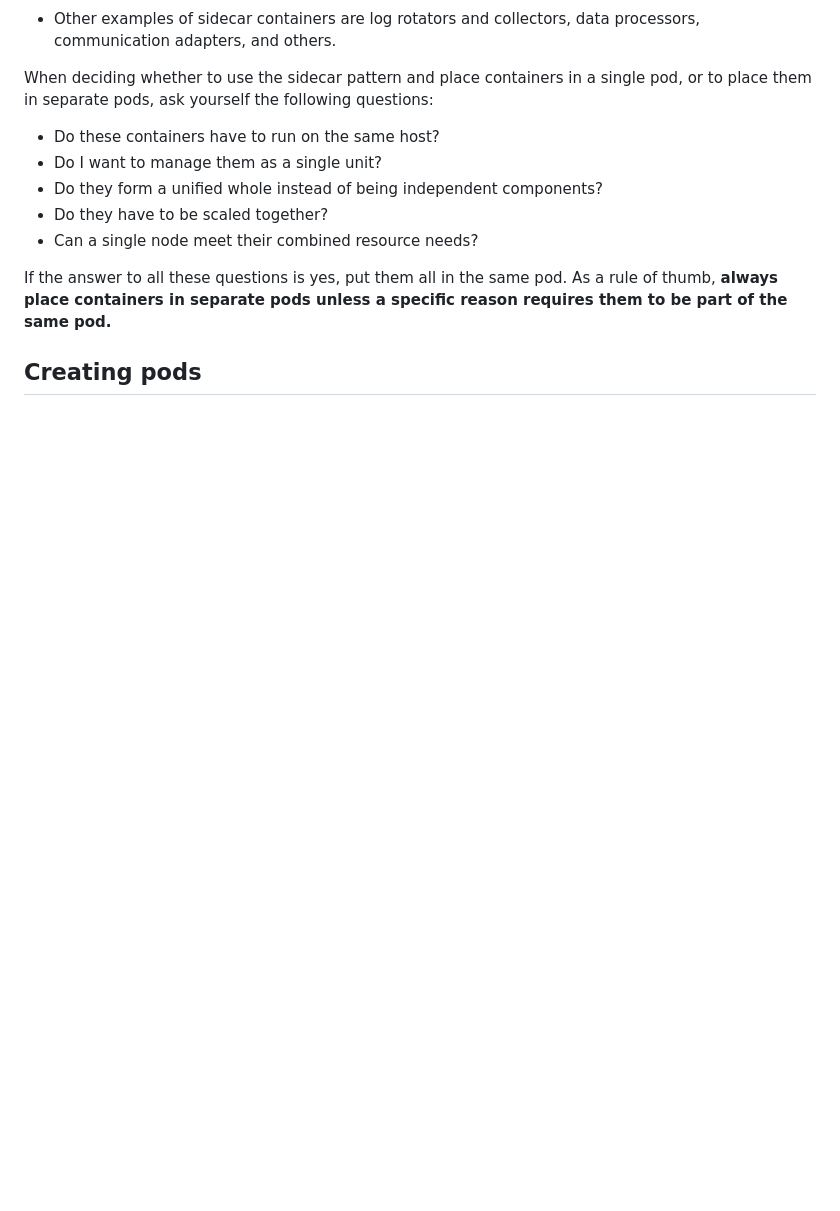
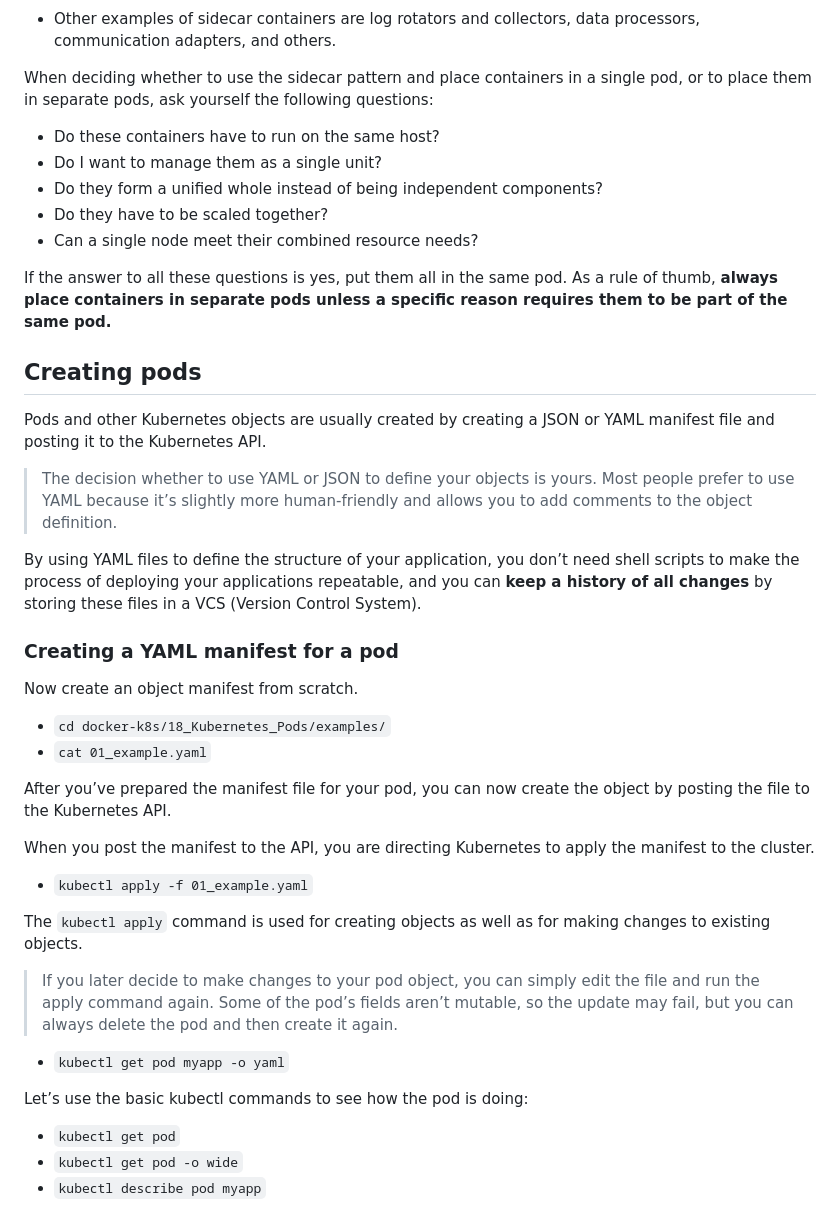
Before and after one commit to icta-tecaji/docker-kubernetes-prakticna-delavnica, a Markdown page: 18_Kubernetes_Pods/README.md, the part around the change printed below. Rendered like a GitHub page; blank space fills up the shorter version.

```diff
--- a/18_Kubernetes_Pods/README.md
+++ b/18_Kubernetes_Pods/README.md
@@ -82,3 +82,32 @@ When deciding whether to use the sidecar pattern and place containers in a singl
 If the answer to all these questions is yes, put them all in the same pod. As a rule of thumb, **always place containers in separate pods unless a specific reason requires them to be part of the same pod.**
 
 ## Creating pods
+Pods and other Kubernetes objects are usually created by creating a JSON or YAML manifest file and posting it to the Kubernetes API.
+
+> The decision whether to use YAML or JSON to define your objects is yours. Most people prefer to use
+YAML because it’s slightly more human-friendly and allows you to add comments to the object definition.
+
+By using YAML files to define the structure of your application, you don’t need shell scripts to
+make the process of deploying your applications repeatable, and you can **keep a history of all
+changes** by storing these files in a VCS (Version Control System).
+
+### Creating a YAML manifest for a pod
+Now create an object manifest from scratch.
+- `cd docker-k8s/18_Kubernetes_Pods/examples/`
+- `cat 01_example.yaml`
+
+After you’ve prepared the manifest file for your pod, you can now create the object by posting the file to the Kubernetes API.
+
+When you post the manifest to the API, you are directing Kubernetes to apply the manifest to the cluster.
+- `kubectl apply -f 01_example.yaml`
+
+The `kubectl apply` command is used for creating objects as well as for making changes to existing objects.
+
+> If you later decide to make changes to your pod object, you can simply edit the file and run the apply command again. Some of the pod’s fields aren’t mutable, so the update may fail, but you can always delete the pod and then create it again.
+- `kubectl get pod myapp -o yaml`
+
+Let’s use the basic kubectl commands to see how the pod is doing:
+- `kubectl get pod`
+- `kubectl get pod -o wide`
+- `kubectl describe pod myapp`
+
```
Also changed, not shown: other parts of 18_Kubernetes_Pods/README.md (+38 -0 lines), 18_Kubernetes_Pods/images/img08.png (added), 1 other file.
